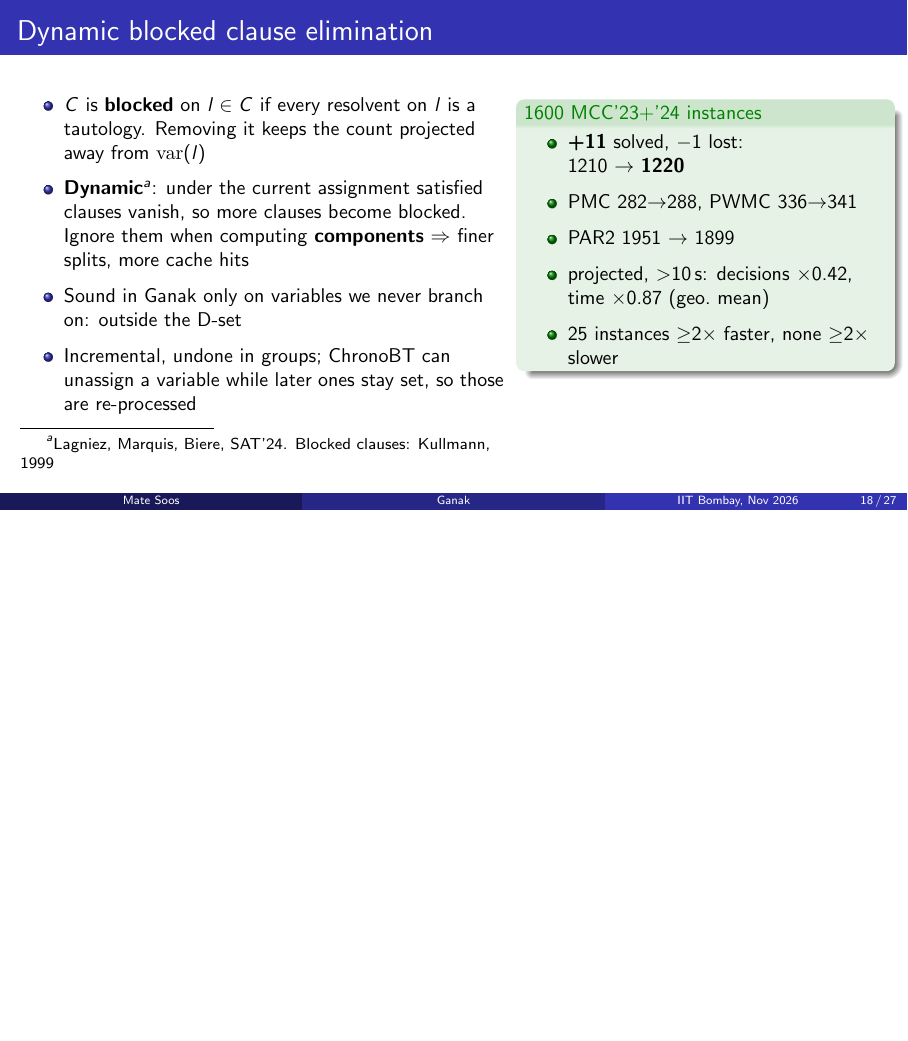
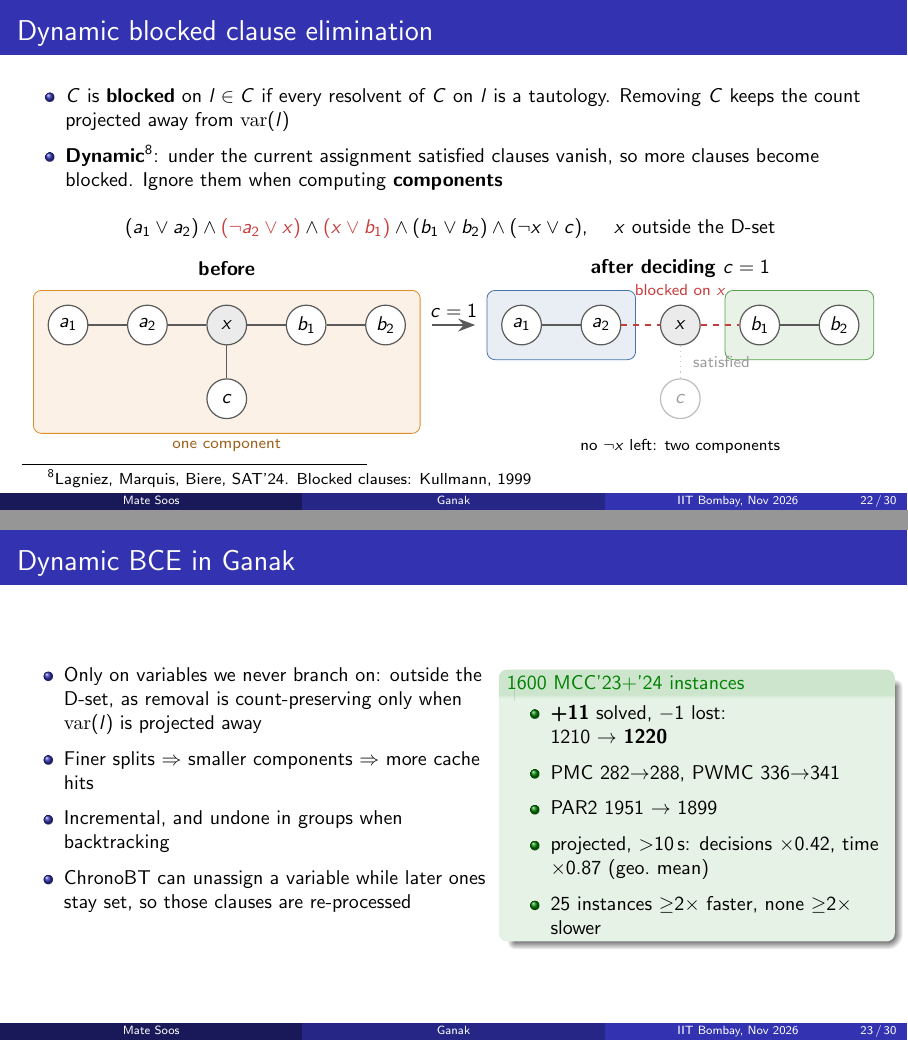
Before and after one commit to meelgroup/ganak-presentation, LaTeX slides (presentation.tex): page 18 of 27 before the commit and pages 22 and 23 of 30 after it, the two joined at a grey line, the shorter picture padded with empty space. Compiled offline with pdfLaTeX.

Commit message:
Dynamic BCE figure, BVE and Arjun stats slides, reorder
Dynamic BCE split into a before/after component figure and a details slide,
moved after the TD section. New BVE explanation and Arjun-by-the-numbers
slides in preprocessing. Sampling/decision set names on the definition
slide; ChronoBT title on the cross-component compensation slide; FlowCutter
citation.

Co-Authored-By: Claude Opus 5.5 <noreply@anthropic.com>

```diff
--- a/presentation.tex
+++ b/presentation.tex
@@ -6,7 +6,7 @@
 
 \usepackage{booktabs}
 \usepackage{qrcode}
-\usepackage{xcolor}
+\usepackage{colortbl}
 \usepackage{algorithm}
 \usepackage{algpseudocode}
 \usepackage{tikz}
@@ -590,39 +658,6 @@
   \end{columns}
 \end{frame}
 
-\begin{frame}{Dynamic blocked clause elimination}
-  \begin{columns}[T]
-    \begin{column}{0.56\textwidth}
-      \small
-      \begin{itemize}
-        \item $C$ is \textbf{blocked} on $l \in C$ if every resolvent on
-          $l$ is a tautology. Removing it keeps the count projected
-          away from $\mathrm{var}(l)$
-        \item \textbf{Dynamic}\footnote{\scriptsize Lagniez, Marquis, Biere, SAT'24. Blocked clauses: Kullmann, 1999}:
-          under the current assignment satisfied clauses vanish, so
-          more clauses become blocked. Ignore them when computing
-          \textbf{components} $\Rightarrow$ finer splits, more cache hits
-        \item Sound in \ganak{} only on variables we never branch on:
-          outside the D-set
-        \item Incremental, undone in groups; ChronoBT can unassign
-          a variable while later ones stay set, so those are re-processed
-      \end{itemize}
-    \end{column}
-    \begin{column}{0.42\textwidth}
-      \begin{exampleblock}{\small 1600 MCC'23+'24 instances}
-        \small
-        \begin{itemize}
-          \item \textbf{+11} solved, $-1$ lost:\\ 1210 $\to$ \textbf{1220}
-          \item PMC 282$\to$288, PWMC 336$\to$341
-          \item PAR2 1951 $\to$ 1899
-          \item projected, $>$10\,s: decisions $\times$0.42, time
-            $\times$0.87 (geo.\ mean)
-          \item 25 instances $\ge$2$\times$ faster, none $\ge$2$\times$ slower
-        \end{itemize}
-      \end{exampleblock}
-    \end{column}
-  \end{columns}
-\end{frame}
 
 % =========================================================================
 \section{Tree decomposition}
@@ -700,3 +741,88 @@
+\section{Dynamic BCE}
+
+\begin{frame}{Dynamic blocked clause elimination}
+  \small
+  \begin{itemize}
+    \item $C$ is \textbf{blocked} on $l \in C$ if every resolvent of $C$ on $l$
+      is a tautology. Removing $C$ keeps
+      the count projected away from $\mathrm{var}(l)$
+    \item \textbf{Dynamic}\footnote{\scriptsize Lagniez, Marquis, Biere, SAT'24. Blocked clauses: Kullmann, 1999}:
+      under the current assignment satisfied clauses vanish, so more clauses
+      become blocked. Ignore them when computing \textbf{components}
+  \end{itemize}
+  \medskip
+  \centering
+  $(a_1\lor a_2)\land\textcolor{hl}{(\neg a_2\lor x)}\land\textcolor{hl}{(x\lor b_1)}\land(b_1\lor b_2)\land(\neg x\lor c)$,
+  \quad $x$ outside the D-set
+  \medskip
+
+  \begin{tikzpicture}[x=1.4cm, y=1cm,
+      v/.style={circle, draw=ioBox, fill=white, semithick, minimum size=7mm, inner sep=0pt, font=\small},
+      nd/.style={v, fill=ioBox!12},
+      e/.style={semithick, draw=ioBox},
+      blk/.style={e, draw=hl, dashed, very thick},
+      gone/.style={e, draw=ioBox!35, dotted}]
+    \begin{scope}
+      \node[font=\small\bfseries] at (2,1.0) {before};
+      \node[v] (a1) at (0,0) {$a_1$}; \node[v] (a2) at (1,0) {$a_2$};
+      \node[nd] (x) at (2,0) {$x$};
+      \node[v] (b1) at (3,0) {$b_1$}; \node[v] (b2) at (4,0) {$b_2$};
+      \node[v] (c) at (2,-1.3) {$c$};
+      \draw[e] (a1) -- (a2) -- (x) -- (b1) -- (b2);
+      \draw[e] (x) -- (c);
+      \begin{scope}[on background layer]
+        \node[draw=stageC, fill=stageC!12, rounded corners=4pt, fit=(a1)(b2)(c), inner sep=2.5mm] (bx) {};
+      \end{scope}
+      \node[font=\scriptsize, text=stageC!70!black, anchor=north] at (2,-1.9) {one component};
+    \end{scope}
+    \begin{scope}[xshift=8.0cm]
+      \node[font=\small\bfseries] at (2,1.0) {after deciding $c=1$};
+      \node[v] (a1) at (0,0) {$a_1$}; \node[v] (a2) at (1,0) {$a_2$};
+      \node[nd] (x) at (2,0) {$x$};
+      \node[v] (b1) at (3,0) {$b_1$}; \node[v] (b2) at (4,0) {$b_2$};
+      \node[v, draw=ioBox!40, text=ioBox!60] (c) at (2,-1.3) {$c$};
+      \draw[e] (a1) -- (a2);
+      \draw[blk] (a2) -- (x) -- (b1);
+      \node[font=\scriptsize, text=hl] at (2,0.62) {blocked on $x$};
+      \draw[e] (b1) -- (b2);
+      \draw[gone] (x) -- node[font=\scriptsize, right=1mm, text=ioBox!60] {satisfied} (c);
+      \begin{scope}[on background layer]
+        \node[draw=stageA, fill=stageA!12, rounded corners=4pt, fit=(a1)(a2), inner sep=2.5mm] (ba) {};
+        \node[draw=stageB, fill=stageB!14, rounded corners=4pt, fit=(b1)(b2), inner sep=2.5mm] {};
+      \end{scope}
+      \node[font=\scriptsize, anchor=north] at (2,-1.9) {no $\neg x$ left: two components};
+    \end{scope}
+    \draw[-{Stealth[length=3mm]}, very thick, draw=ioBox, shorten <=2mm, shorten >=2mm]
+      (bx.east |- ba.west) -- node[above, font=\small] {$c=1$} (ba.west);
+  \end{tikzpicture}
+\end{frame}
+
+\begin{frame}{Dynamic BCE in \ganak{}}
+  \begin{columns}[T]
+    \begin{column}{0.54\textwidth}
+      \small
+      \begin{itemize}
+        \item Only on variables we never branch on: outside the D-set,
+          as removal is count-preserving only when $\mathrm{var}(l)$ is projected away
+        \item Finer splits $\Rightarrow$ smaller components $\Rightarrow$
+          more cache hits
+        \item Incremental, and undone in groups when backtracking
+        \item ChronoBT can unassign a variable while later ones stay set,
+          so those clauses are re-processed
+      \end{itemize}
+    \end{column}
+    \begin{column}{0.44\textwidth}
+      \begin{exampleblock}{\small 1600 MCC'23+'24 instances}
+        \small
+        \begin{itemize}
+          \item \textbf{+11} solved, $-1$ lost:\\ 1210 $\to$ \textbf{1220}
+          \item PMC 282$\to$288, PWMC 336$\to$341
+          \item PAR2 1951 $\to$ 1899
+          \item projected, $>$10\,s: decisions $\times$0.42, time
+            $\times$0.87 (geo.\ mean)
+          \item 25 instances $\ge$2$\times$ faster, none $\ge$2$\times$ slower
+        \end{itemize}
+      \end{exampleblock}
     \end{column}
   \end{columns}
 \end{frame}
```
Also changed, not shown: presentation.tex (98 more changed lines), 1 other file.
